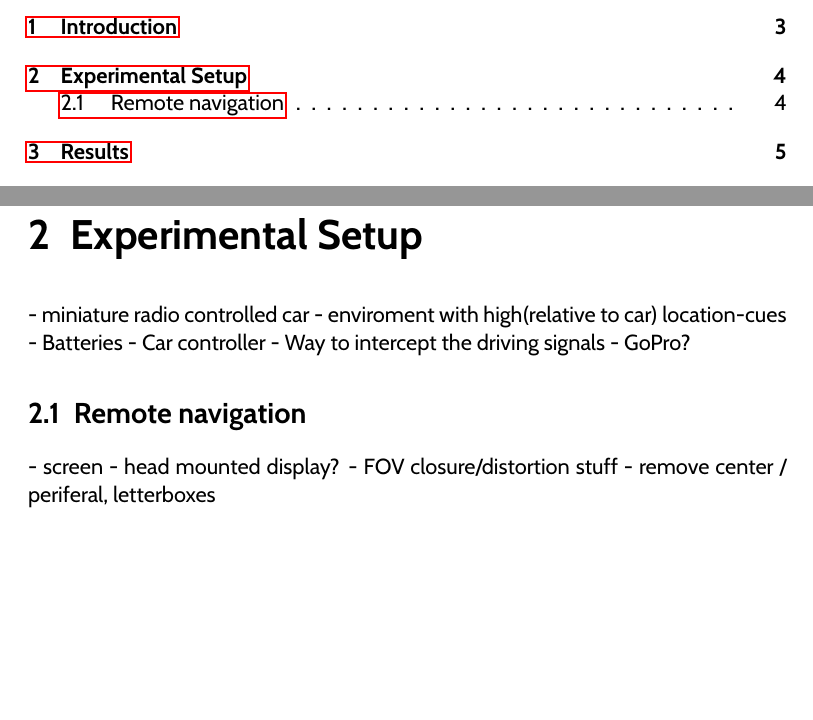
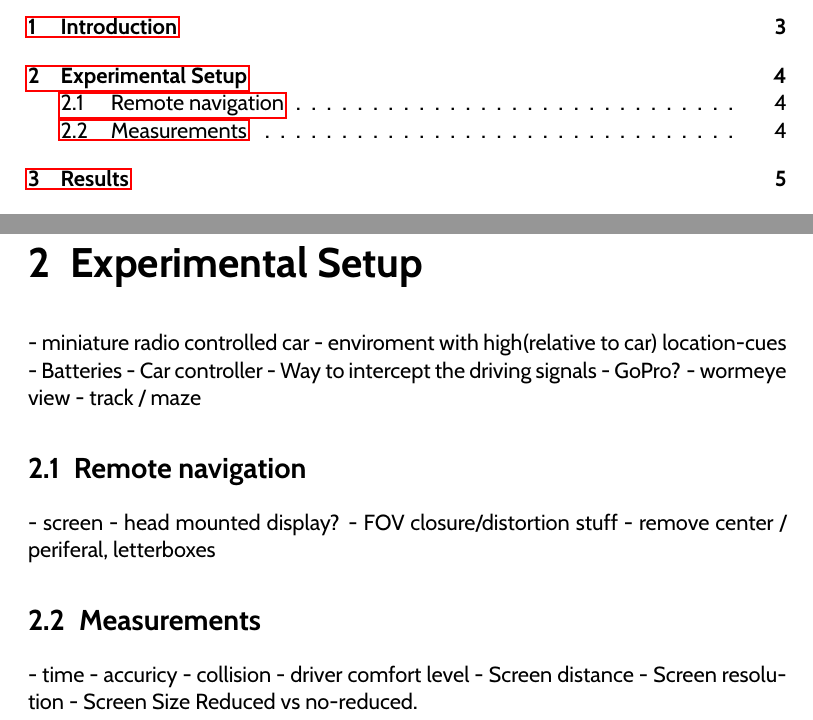
Before and after one commit to FranCorsini/Natural-Intelligence-, a LaTeX document (main.tex, which reads experimental.tex): two parts of pages 2 and 4 of 7, joined at a grey line, cut so that both start at the same text, the shorter picture padded with empty space. Compiled offline with pdfLaTeX.

Commit message:
added stuff

```diff
--- a/experimental.tex
+++ b/experimental.tex
@@ -5,9 +5,22 @@
 - Car controller
 - Way to intercept the driving signals
 - GoPro?
+- wormeye view
+- track / maze
 
 \section{Remote navigation}
 - screen
 - head mounted display?
 - FOV closure/distortion stuff
 - remove center / periferal, letterboxes
+
+
+\section{Measurements}
+- time
+- accuricy
+- collision
+- driver comfort level
+- Screen distance
+- Screen resolution
+- Screen Size
+Reduced vs no-reduced.
```
